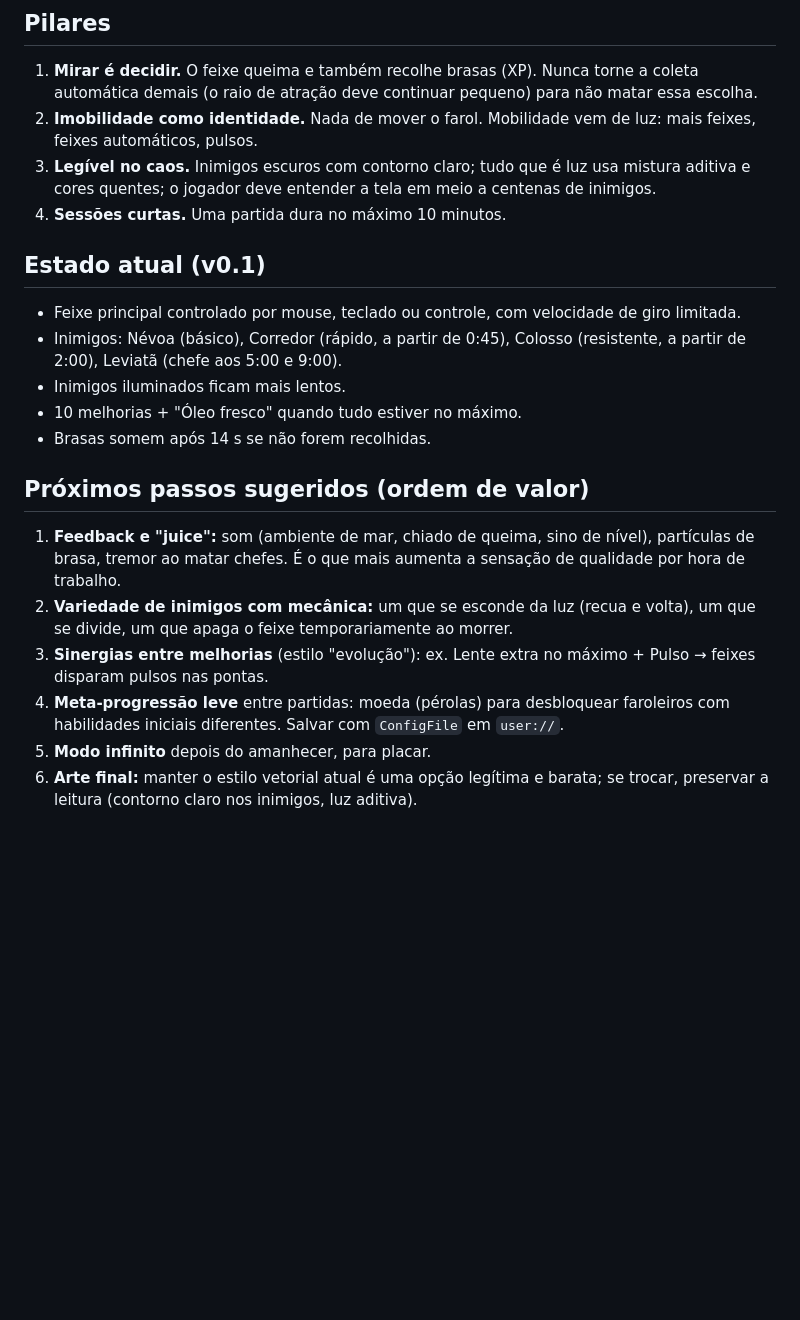
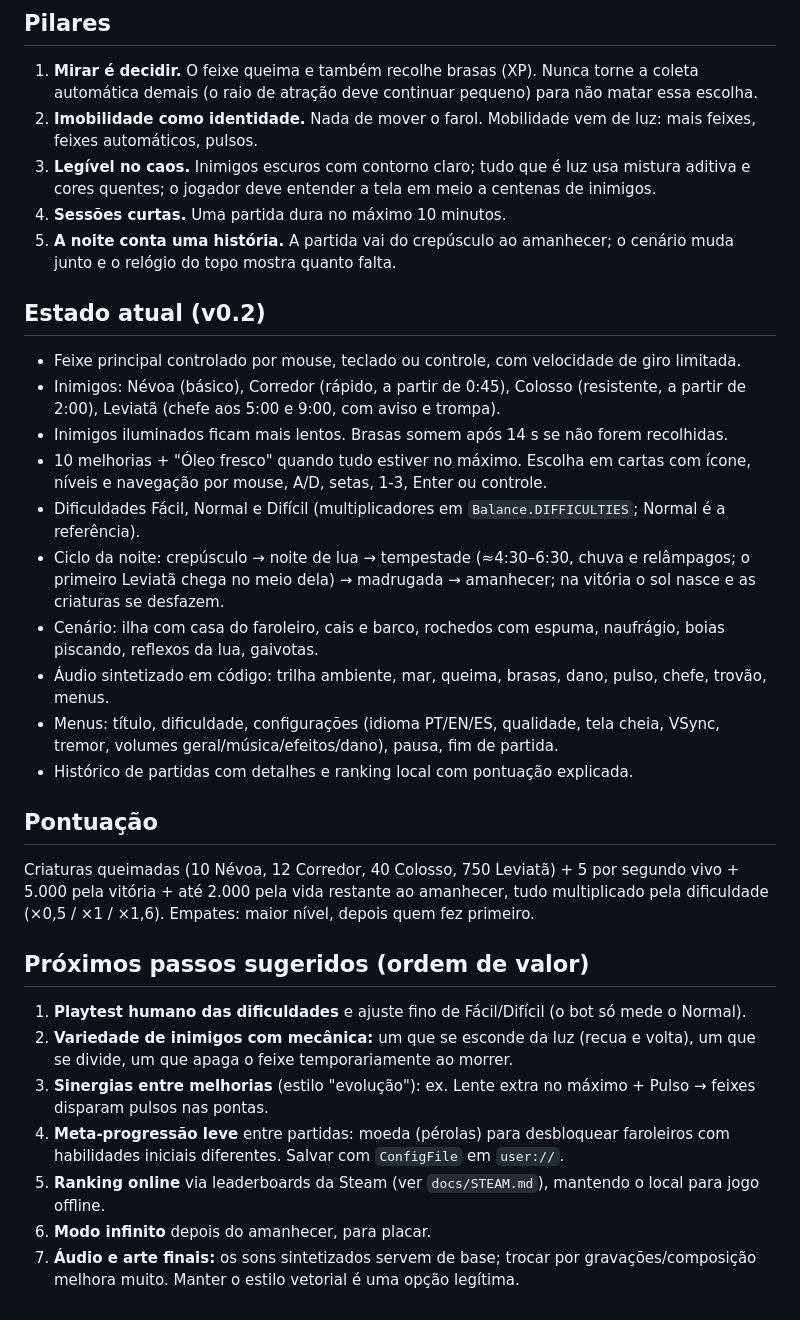
Before and after one commit to BraianGaspar/Fogkeeper, a Markdown page: docs/GAME_DESIGN.md, the part around the change. Drawn GitHub-style; blank space fills up the shorter version.

```diff
--- a/docs/GAME_DESIGN.md
+++ b/docs/GAME_DESIGN.md
@@ -8,18 +8,28 @@ Você é um farol numa ilha cercada de névoa. Não pode se mover: só gira o fe
 2. **Imobilidade como identidade.** Nada de mover o farol. Mobilidade vem de luz: mais feixes, feixes automáticos, pulsos.
 3. **Legível no caos.** Inimigos escuros com contorno claro; tudo que é luz usa mistura aditiva e cores quentes; o jogador deve entender a tela em meio a centenas de inimigos.
 4. **Sessões curtas.** Uma partida dura no máximo 10 minutos.
+5. **A noite conta uma história.** A partida vai do crepúsculo ao amanhecer; o cenário muda junto e o relógio do topo mostra quanto falta.
 
-## Estado atual (v0.1)
+## Estado atual (v0.2)
 - Feixe principal controlado por mouse, teclado ou controle, com velocidade de giro limitada.
-- Inimigos: Névoa (básico), Corredor (rápido, a partir de 0:45), Colosso (resistente, a partir de 2:00), Leviatã (chefe aos 5:00 e 9:00).
-- Inimigos iluminados ficam mais lentos.
-- 10 melhorias + "Óleo fresco" quando tudo estiver no máximo.
-- Brasas somem após 14 s se não forem recolhidas.
+- Inimigos: Névoa (básico), Corredor (rápido, a partir de 0:45), Colosso (resistente, a partir de 2:00), Leviatã (chefe aos 5:00 e 9:00, com aviso e trompa).
+- Inimigos iluminados ficam mais lentos. Brasas somem após 14 s se não forem recolhidas.
+- 10 melhorias + "Óleo fresco" quando tudo estiver no máximo. Escolha em cartas com ícone, níveis e navegação por mouse, A/D, setas, 1-3, Enter ou controle.
+- Dificuldades Fácil, Normal e Difícil (multiplicadores em `Balance.DIFFICULTIES`; Normal é a referência).
+- Ciclo da noite: crepúsculo → noite de lua → tempestade (≈4:30–6:30, chuva e relâmpagos; o primeiro Leviatã chega no meio dela) → madrugada → amanhecer; na vitória o sol nasce e as criaturas se desfazem.
+- Cenário: ilha com casa do faroleiro, cais e barco, rochedos com espuma, naufrágio, boias piscando, reflexos da lua, gaivotas.
+- Áudio sintetizado em código: trilha ambiente, mar, queima, brasas, dano, pulso, chefe, trovão, menus.
+- Menus: título, dificuldade, configurações (idioma PT/EN/ES, qualidade, tela cheia, VSync, tremor, volumes geral/música/efeitos/dano), pausa, fim de partida.
+- Histórico de partidas com detalhes e ranking local com pontuação explicada.
+
+## Pontuação
+Criaturas queimadas (10 Névoa, 12 Corredor, 40 Colosso, 750 Leviatã) + 5 por segundo vivo + 5.000 pela vitória + até 2.000 pela vida restante ao amanhecer, tudo multiplicado pela dificuldade (×0,5 / ×1 / ×1,6). Empates: maior nível, depois quem fez primeiro.
 
 ## Próximos passos sugeridos (ordem de valor)
-1. **Feedback e "juice":** som (ambiente de mar, chiado de queima, sino de nível), partículas de brasa, tremor ao matar chefes. É o que mais aumenta a sensação de qualidade por hora de trabalho.
+1. **Playtest humano das dificuldades** e ajuste fino de Fácil/Difícil (o bot só mede o Normal).
 2. **Variedade de inimigos com mecânica:** um que se esconde da luz (recua e volta), um que se divide, um que apaga o feixe temporariamente ao morrer.
 3. **Sinergias entre melhorias** (estilo "evolução"): ex. Lente extra no máximo + Pulso → feixes disparam pulsos nas pontas.
 4. **Meta-progressão leve** entre partidas: moeda (pérolas) para desbloquear faroleiros com habilidades iniciais diferentes. Salvar com `ConfigFile` em `user://`.
-5. **Modo infinito** depois do amanhecer, para placar.
-6. **Arte final:** manter o estilo vetorial atual é uma opção legítima e barata; se trocar, preservar a leitura (contorno claro nos inimigos, luz aditiva).
+5. **Ranking online** via leaderboards da Steam (ver `docs/STEAM.md`), mantendo o local para jogo offline.
+6. **Modo infinito** depois do amanhecer, para placar.
+7. **Áudio e arte finais:** os sons sintetizados servem de base; trocar por gravações/composição melhora muito. Manter o estilo vetorial é uma opção legítima.
```
Also changed, not shown: README.md (+21 -8 lines), docs/STEAM.md (+2 -1 lines), docs/screenshot.png, 3 other files.
